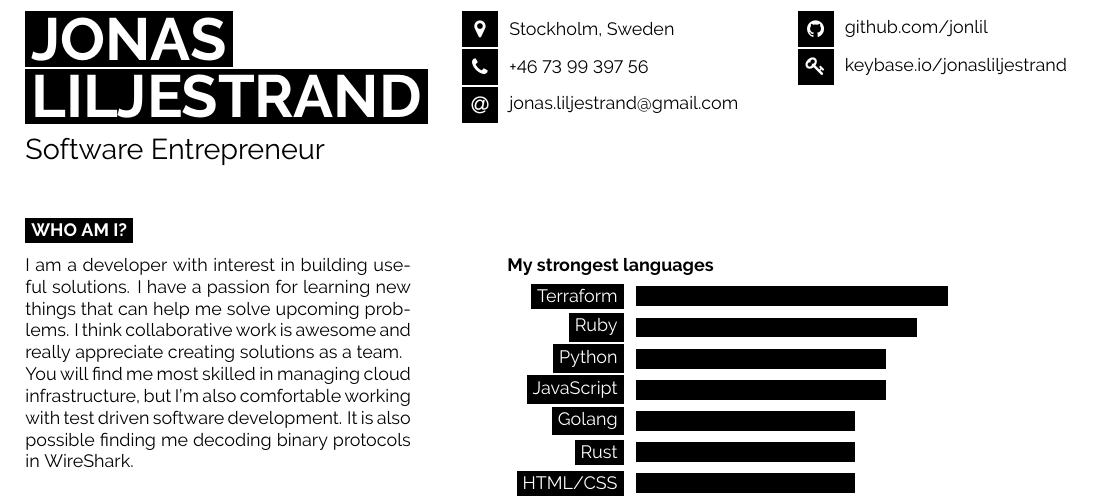
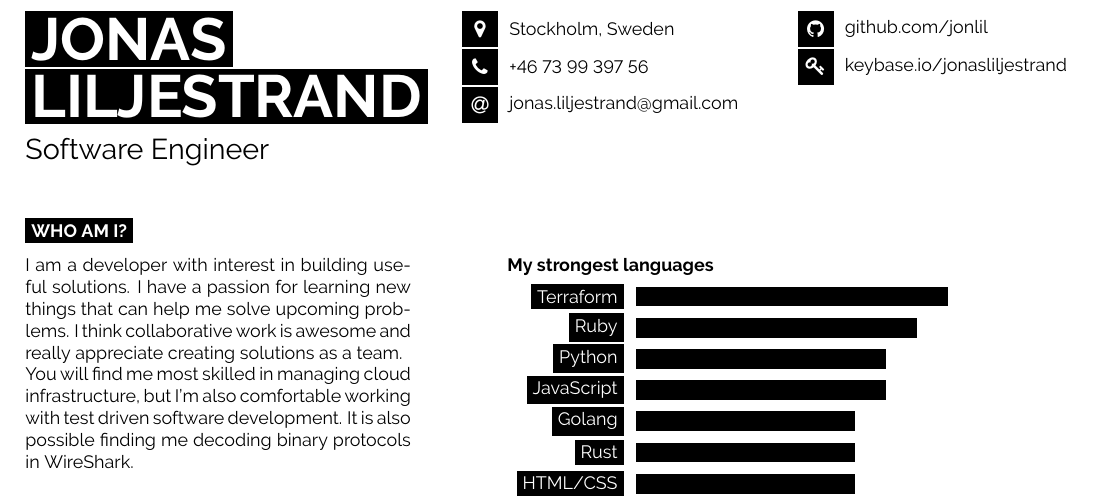
Before and after one commit to jonlil/me, a LaTeX CV (cv/main.tex): part of page 1 of 3, cut so that both start at the same text. Compiled offline with pdfLaTeX.

Commit message:
Software Entrepreneur -> Software Engineer

```diff
--- a/cv/main.tex
+++ b/cv/main.tex
@@ -39,7 +39,7 @@
 
   \vspace{6pt}
 
-  {\huge Software Entrepreneur} % Career or current job title
+  {\huge Software Engineer} % Career or current job title
 \end{minipage}
 \begin{minipage}[t]{0.345\textwidth} % 34.5% of the page width for the first row of icons
   \vspace{-\baselineskip} % Required for vertically aligning minipages
```
